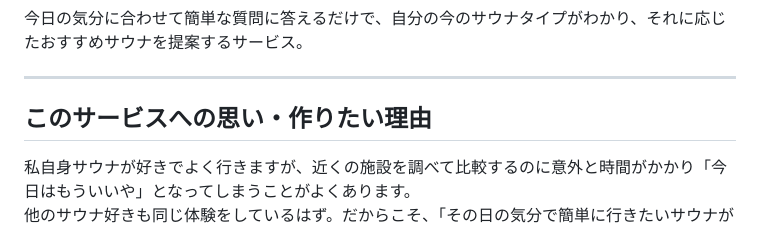
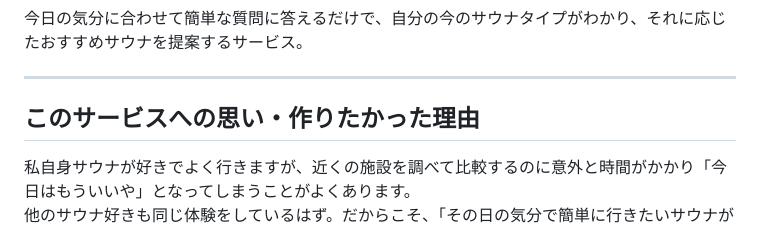
Before and after one commit to d-kichi/totonoi_match, a Markdown page: README.md, the part around the change. GitHub-like rendering.

```diff
--- a/README.md
+++ b/README.md
@@ -8,7 +8,7 @@
 
 ---
 
-## このサービスへの思い・作りたい理由
+## このサービスへの思い・作りたかった理由
 
 私自身サウナが好きでよく行きますが、近くの施設を調べて比較するのに意外と時間がかかり「今日はもういいや」となってしまうことがよくあります。
 他のサウナ好きも同じ体験をしているはず。だからこそ、「その日の気分で簡単に行きたいサウナが見つかるサービス」を作りたいと思いました。
```
